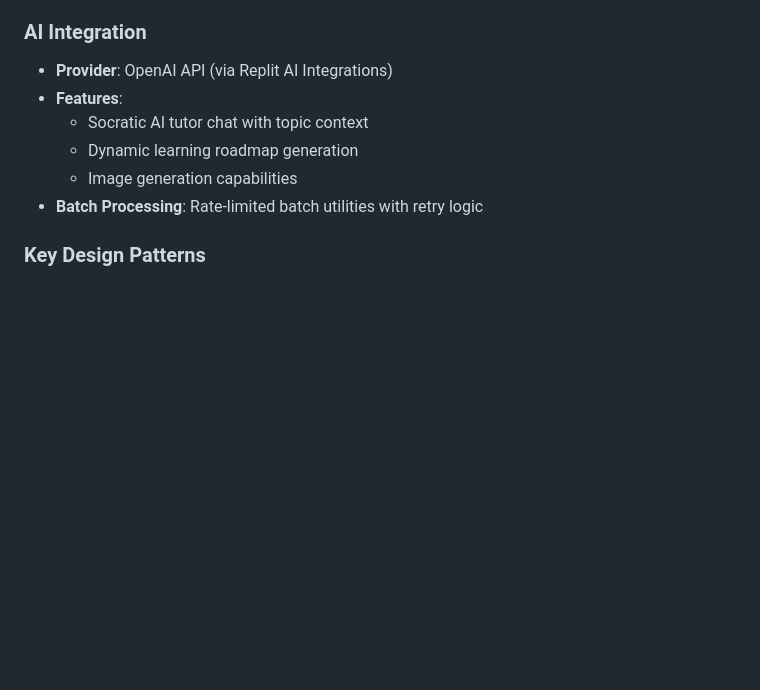
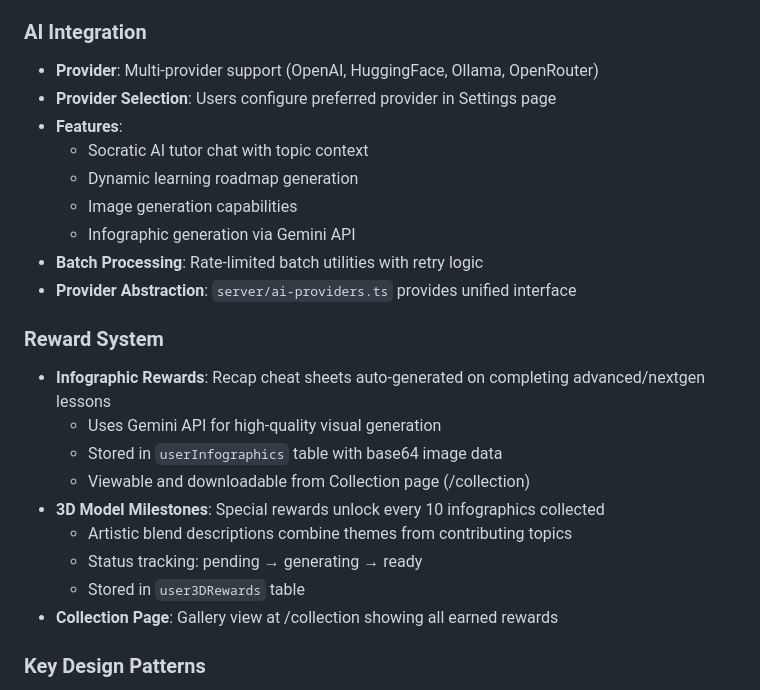
Before and after one commit to Jpalmer95/SynapseJourney, a Markdown page: replit.md, the part around the change. GitHub-like rendering; blank space fills up the shorter version.

Commit message:
Add reward system and multi-provider AI support to learning platform
Implement infographic rewards and 3D milestones, enhancing user engagement. Add support for multiple AI providers and a collection page to view rewards.

Replit-Commit-Author: Agent
Replit-Commit-Session-Id: 74604256-c4cf-42e7-8575-6c8dd97725ba
Replit-Commit-Checkpoint-Type: full_checkpoint
Replit-Commit-Event-Id: 8f7aaa2a-ae77-400a-8b62-3cc8d232ff64
Replit-Commit-Screenshot-Url: https://storage.googleapis.com/screenshot-production-us-central1/8ad0306d-f2a4-4016-9927-1f2eeac92088/74604256-c4cf-42e7-8575-6c8dd97725ba/0o9KpBB
Replit-Helium-Checkpoint-Created: true

```diff
--- a/replit.md
+++ b/replit.md
@@ -103,12 +103,26 @@ Preferred communication style: Simple, everyday language.
 - Streak achievements unlock at 3, 7, 30, and 100 days
 
 ### AI Integration
-- **Provider**: OpenAI API (via Replit AI Integrations)
+- **Provider**: Multi-provider support (OpenAI, HuggingFace, Ollama, OpenRouter)
+- **Provider Selection**: Users configure preferred provider in Settings page
 - **Features**:
   - Socratic AI tutor chat with topic context
   - Dynamic learning roadmap generation
   - Image generation capabilities
+  - Infographic generation via Gemini API
 - **Batch Processing**: Rate-limited batch utilities with retry logic
+- **Provider Abstraction**: `server/ai-providers.ts` provides unified interface
+
+### Reward System
+- **Infographic Rewards**: Recap cheat sheets auto-generated on completing advanced/nextgen lessons
+  - Uses Gemini API for high-quality visual generation
+  - Stored in `userInfographics` table with base64 image data
+  - Viewable and downloadable from Collection page (/collection)
+- **3D Model Milestones**: Special rewards unlock every 10 infographics collected
+  - Artistic blend descriptions combine themes from contributing topics
+  - Status tracking: pending → generating → ready
+  - Stored in `user3DRewards` table
+- **Collection Page**: Gallery view at /collection showing all earned rewards
 
 ### Key Design Patterns
 - **Monorepo Structure**: Client (`client/`), server (`server/`), shared (`shared/`)
```
